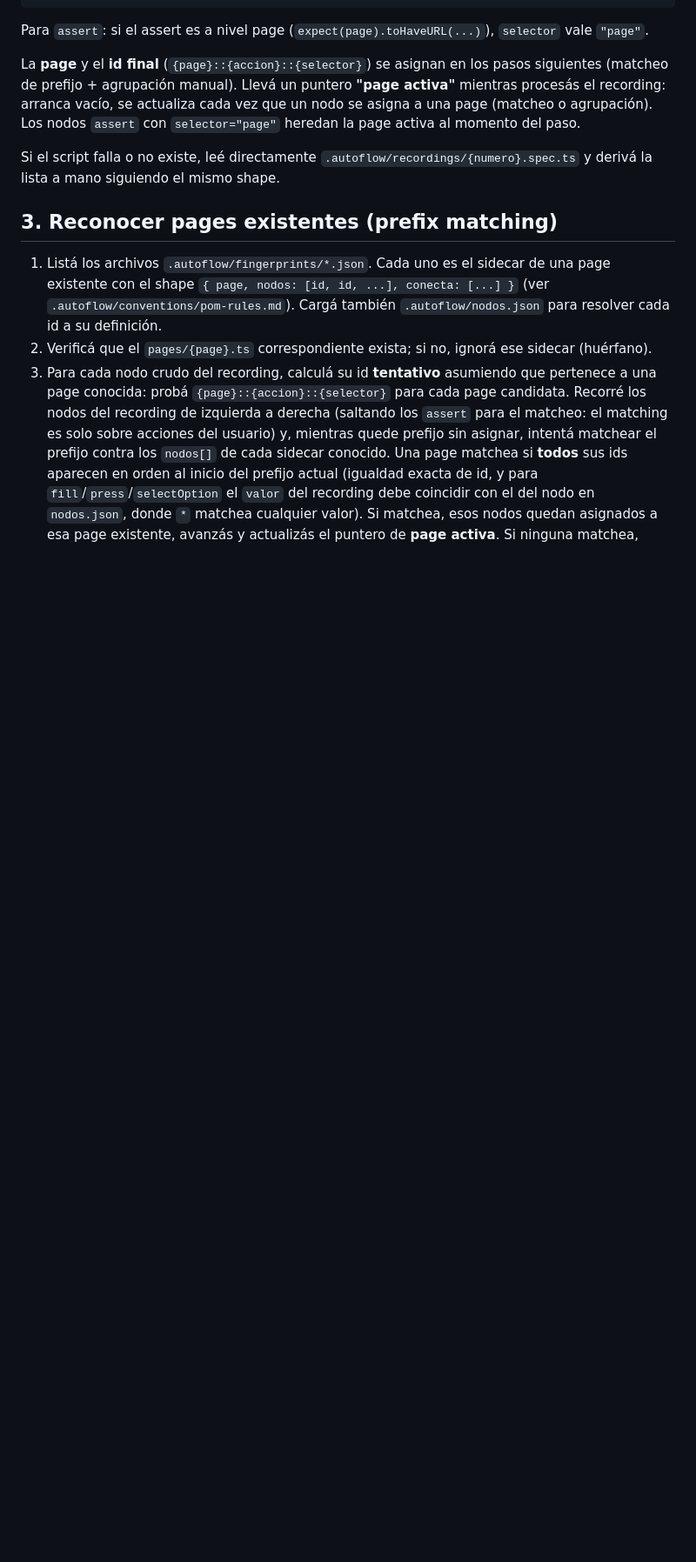
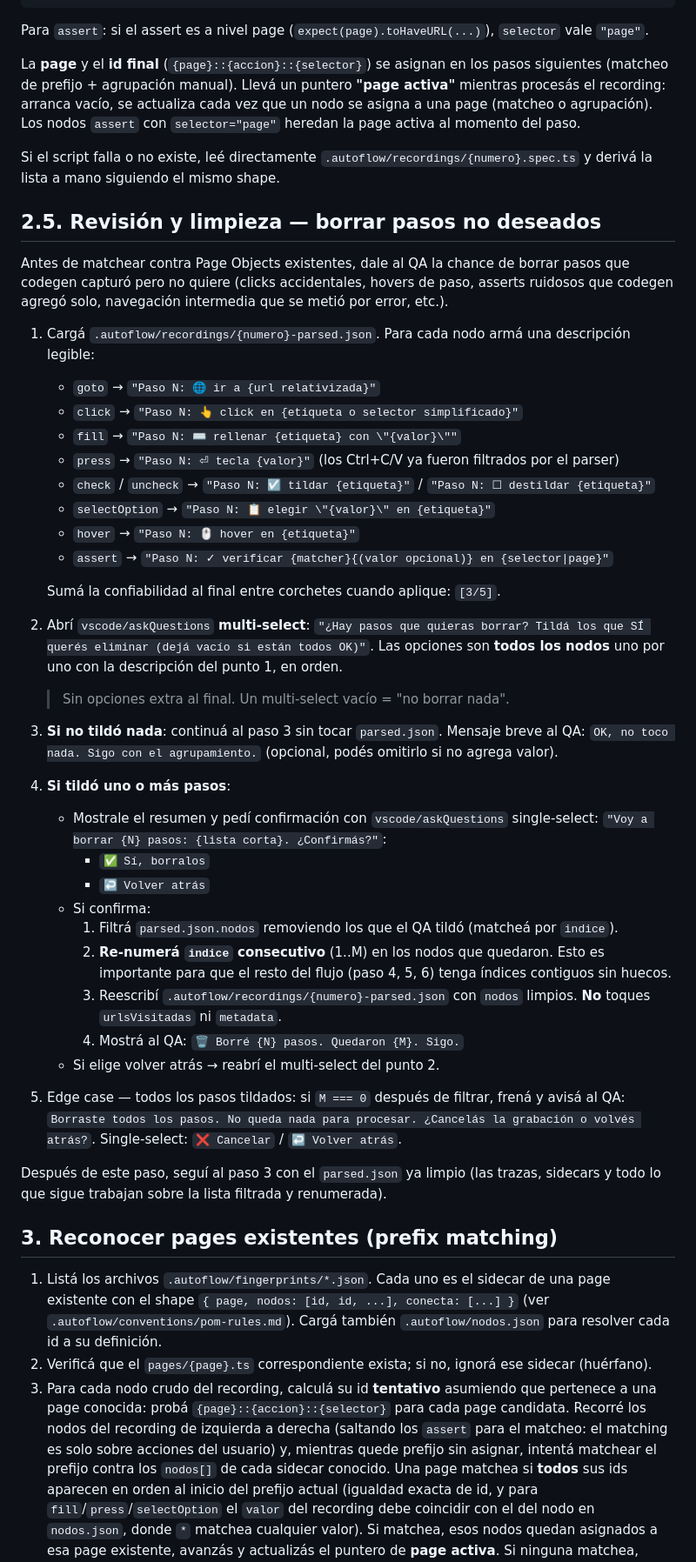
Before and after one commit to blass1/AutoFlowAgent, a Markdown page: .autoflow/prompts/generar-pom.md, the part around the change. Shown at 87% size. Drawn GitHub-style; blank space fills up the shorter version.

Commit message:
feat(agente): paso de limpieza pre-agrupado para borrar nodos no deseados
Sumar paso 2.5 a generar-pom.md, entre el parser de codegen y el matcheo
contra Page Objects existentes. El QA ve todos los nodos crudos en un
multi-select de vscode/askQuestions con descripciones legibles (emoji por
acción, etiqueta y valor cuando aplica, confiabilidad entre corchetes) y
tilda los que quiere eliminar.

Tras confirmar, el agente filtra parsed.json removiendo los nodos tildados
y renumera los índices restantes consecutivos (1..M). Esto es clave para
que el matcheo, agrupación, traza y generación de spec posteriores
trabajen sobre una lista contigua sin huecos. Sin cambios en scripts ni
en pasos siguientes del flujo.

Casos cubiertos:
- Click accidental durante la grabación.
- Hovers de paso que codegen capturó solo.
- Asserts ruidosos generados por codegen sin intención del QA.
- Navegación intermedia errónea.
- Edge case: si el QA borra todos los pasos, frenar y ofrecer cancelar la
  grabación o volver atrás.

Actualizar la fila de generar-pom.md en .autoflow/README.md para
mencionar la capacidad de limpieza pre-agrupado.

```diff
--- a/.autoflow/prompts/generar-pom.md
+++ b/.autoflow/prompts/generar-pom.md
@@ -48,6 +48,43 @@ Para `assert`: si el assert es a nivel page (`expect(page).toHaveURL(...)`), `se
 La **page** y el **id final** (`{page}::{accion}::{selector}`) se asignan en los pasos siguientes (matcheo de prefijo + agrupación manual). Llevá un puntero **"page activa"** mientras procesás el recording: arranca vacío, se actualiza cada vez que un nodo se asigna a una page (matcheo o agrupación). Los nodos `assert` con `selector="page"` heredan la page activa al momento del paso.
 
 Si el script falla o no existe, leé directamente `.autoflow/recordings/{numero}.spec.ts` y derivá la lista a mano siguiendo el mismo shape.
+
+## 2.5. Revisión y limpieza — borrar pasos no deseados
+
+Antes de matchear contra Page Objects existentes, dale al QA la chance de borrar pasos que codegen capturó pero no quiere (clicks accidentales, hovers de paso, asserts ruidosos que codegen agregó solo, navegación intermedia que se metió por error, etc.).
+
+1. Cargá `.autoflow/recordings/{numero}-parsed.json`. Para cada nodo armá una descripción legible:
+   - `goto` → `"Paso N: 🌐 ir a {url relativizada}"`
+   - `click` → `"Paso N: 👆 click en {etiqueta o selector simplificado}"`
+   - `fill` → `"Paso N: ⌨️ rellenar {etiqueta} con \"{valor}\""`
+   - `press` → `"Paso N: ⏎ tecla {valor}"` (los Ctrl+C/V ya fueron filtrados por el parser)
+   - `check` / `uncheck` → `"Paso N: ☑️ tildar {etiqueta}"` / `"Paso N: ☐ destildar {etiqueta}"`
+   - `selectOption` → `"Paso N: 📋 elegir \"{valor}\" en {etiqueta}"`
+   - `hover` → `"Paso N: 🖱️ hover en {etiqueta}"`
+   - `assert` → `"Paso N: ✓ verificar {matcher}{(valor opcional)} en {selector|page}"`
+
+   Sumá la confiabilidad al final entre corchetes cuando aplique: `[3/5]`.
+
+2. Abrí `vscode/askQuestions` **multi-select**: `"¿Hay pasos que quieras borrar? Tildá los que SÍ querés eliminar (dejá vacío si están todos OK)"`. Las opciones son **todos los nodos** uno por uno con la descripción del punto 1, en orden.
+
+   > Sin opciones extra al final. Un multi-select vacío = "no borrar nada".
+
+3. **Si no tildó nada**: continuá al paso 3 sin tocar `parsed.json`. Mensaje breve al QA: `OK, no toco nada. Sigo con el agrupamiento.` (opcional, podés omitirlo si no agrega valor).
+
+4. **Si tildó uno o más pasos**:
+   - Mostrale el resumen y pedí confirmación con `vscode/askQuestions` single-select: `"Voy a borrar {N} pasos: {lista corta}. ¿Confirmás?"`:
+     - `✅ Sí, borralos`
+     - `↩️ Volver atrás`
+   - Si confirma:
+     1. Filtrá `parsed.json.nodos` removiendo los que el QA tildó (matcheá por `indice`).
+     2. **Re-numerá `indice` consecutivo** (1..M) en los nodos que quedaron. Esto es importante para que el resto del flujo (paso 4, 5, 6) tenga índices contiguos sin huecos.
+     3. Reescribí `.autoflow/recordings/{numero}-parsed.json` con `nodos` limpios. **No** toques `urlsVisitadas` ni `metadata`.
+     4. Mostrá al QA: `🗑️ Borré {N} pasos. Quedaron {M}. Sigo.`
+   - Si elige volver atrás → reabrí el multi-select del punto 2.
+
+5. Edge case — todos los pasos tildados: si `M === 0` después de filtrar, frená y avisá al QA: `Borraste todos los pasos. No queda nada para procesar. ¿Cancelás la grabación o volvés atrás?`. Single-select: `❌ Cancelar` / `↩️ Volver atrás`.
+
+Después de este paso, seguí al paso 3 con el `parsed.json` ya limpio (las trazas, sidecars y todo lo que sigue trabajan sobre la lista filtrada y renumerada).
 
 ## 3. Reconocer pages existentes (prefix matching)
 
```
Also changed, not shown: .autoflow/README.md (+1 -1 lines).
